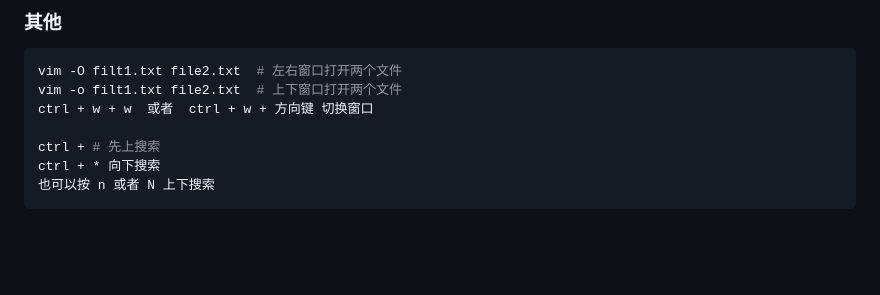
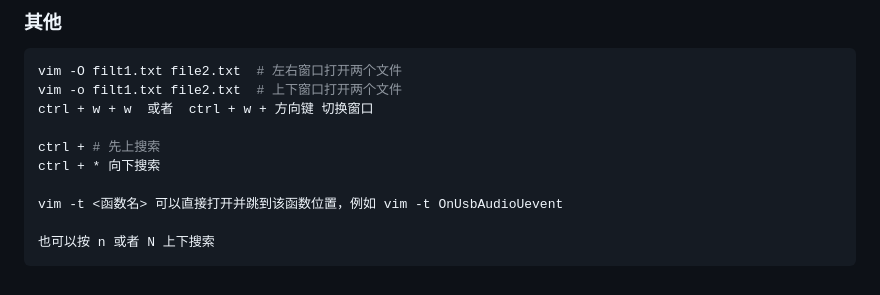
Before and after one commit to kenlin-00/kenlin-simple-vim, a Markdown page: README.md, the part around the change. Rendered like a GitHub page; blank space fills up the shorter version.

Commit message:
add vim -t readme

````diff
--- a/README.md
+++ b/README.md
@@ -602,5 +602,8 @@ ctrl + w + w  或者  ctrl + w + 方向键 切换窗口
 
 ctrl + # 先上搜索
 ctrl + * 向下搜索
+
+vim -t <函数名> 可以直接打开并跳到该函数位置，例如 vim -t OnUsbAudioUevent
+
 也可以按 n 或者 N 上下搜索
 ```
````
